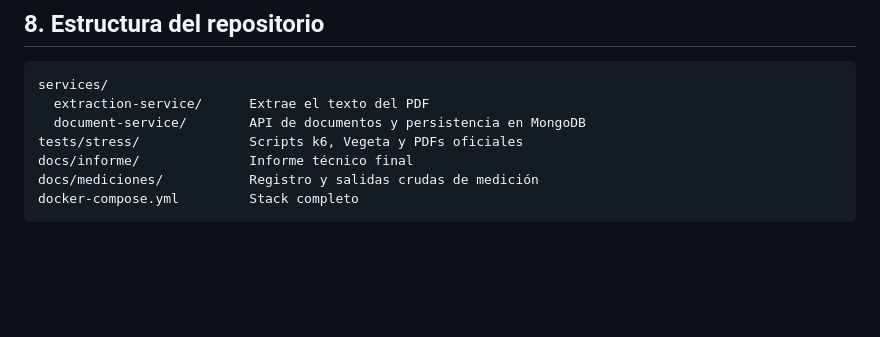
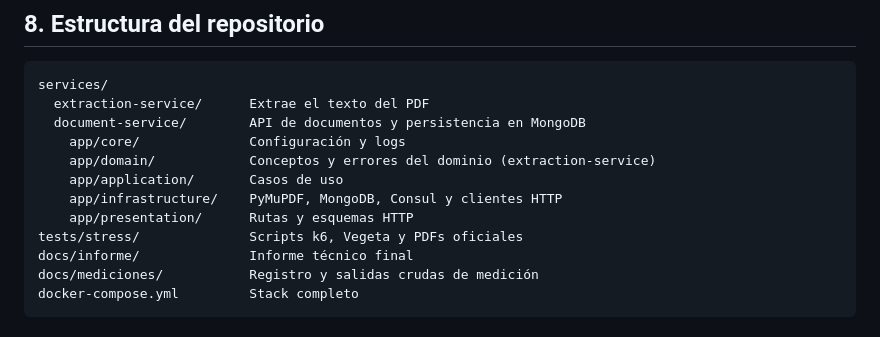
Before and after one commit to VickySB23/pdf-extractext, a Markdown page: README.md, the part around the change. Drawn GitHub-style; blank space fills up the shorter version.

```diff
--- a/README.md
+++ b/README.md
@@ -116,6 +116,11 @@ El informe explica el análisis de capacidad, las hipótesis descartadas y el im
 services/
   extraction-service/      Extrae el texto del PDF
   document-service/        API de documentos y persistencia en MongoDB
+    app/core/              Configuración y logs
+    app/domain/            Conceptos y errores del dominio (extraction-service)
+    app/application/       Casos de uso
+    app/infrastructure/    PyMuPDF, MongoDB, Consul y clientes HTTP
+    app/presentation/      Rutas y esquemas HTTP
 tests/stress/              Scripts k6, Vegeta y PDFs oficiales
 docs/informe/              Informe técnico final
 docs/mediciones/           Registro y salidas crudas de medición
```
Also changed, not shown: docs/informe/INFORME.md (+3 -3 lines), docs/mediciones/00-registro.md (+5 -0 lines).
